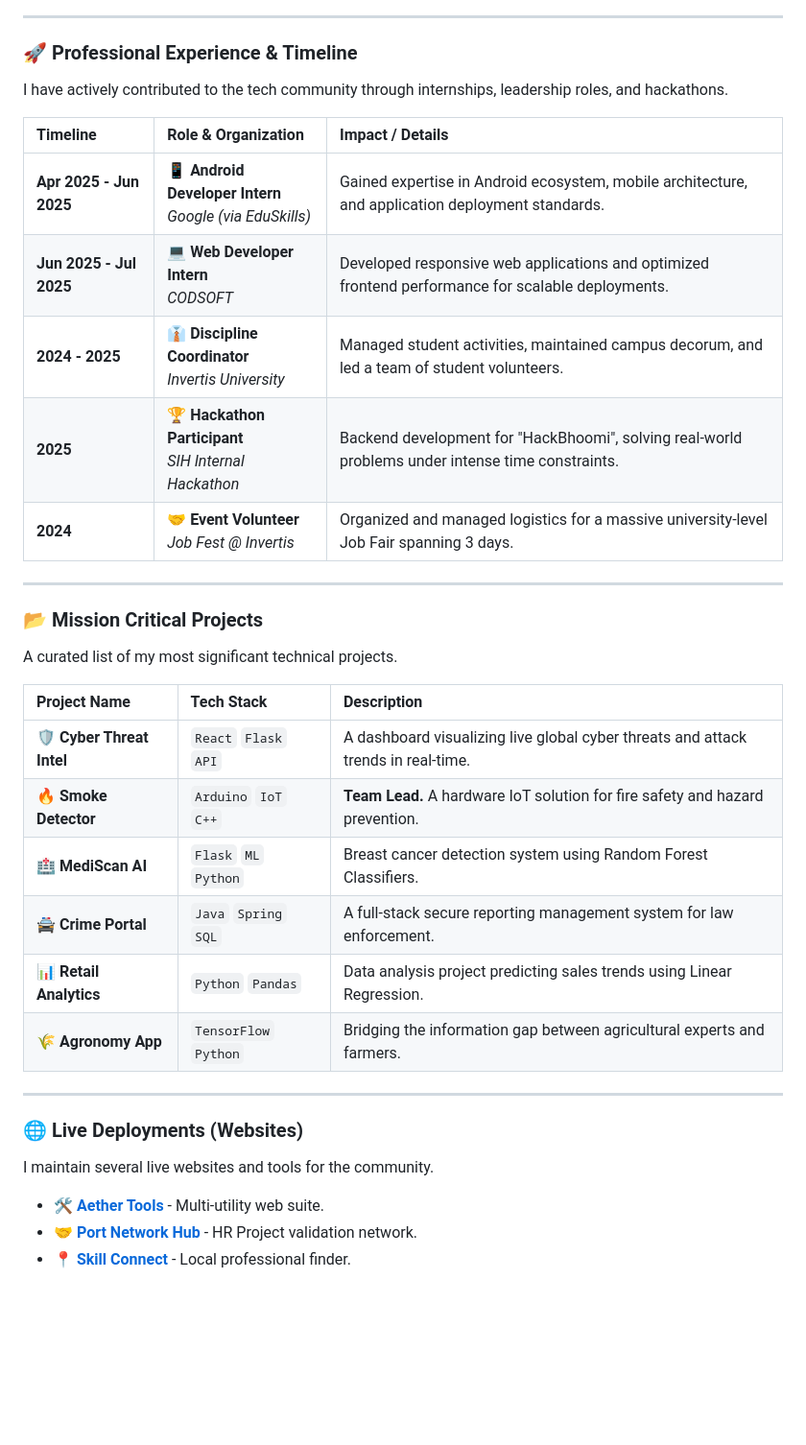
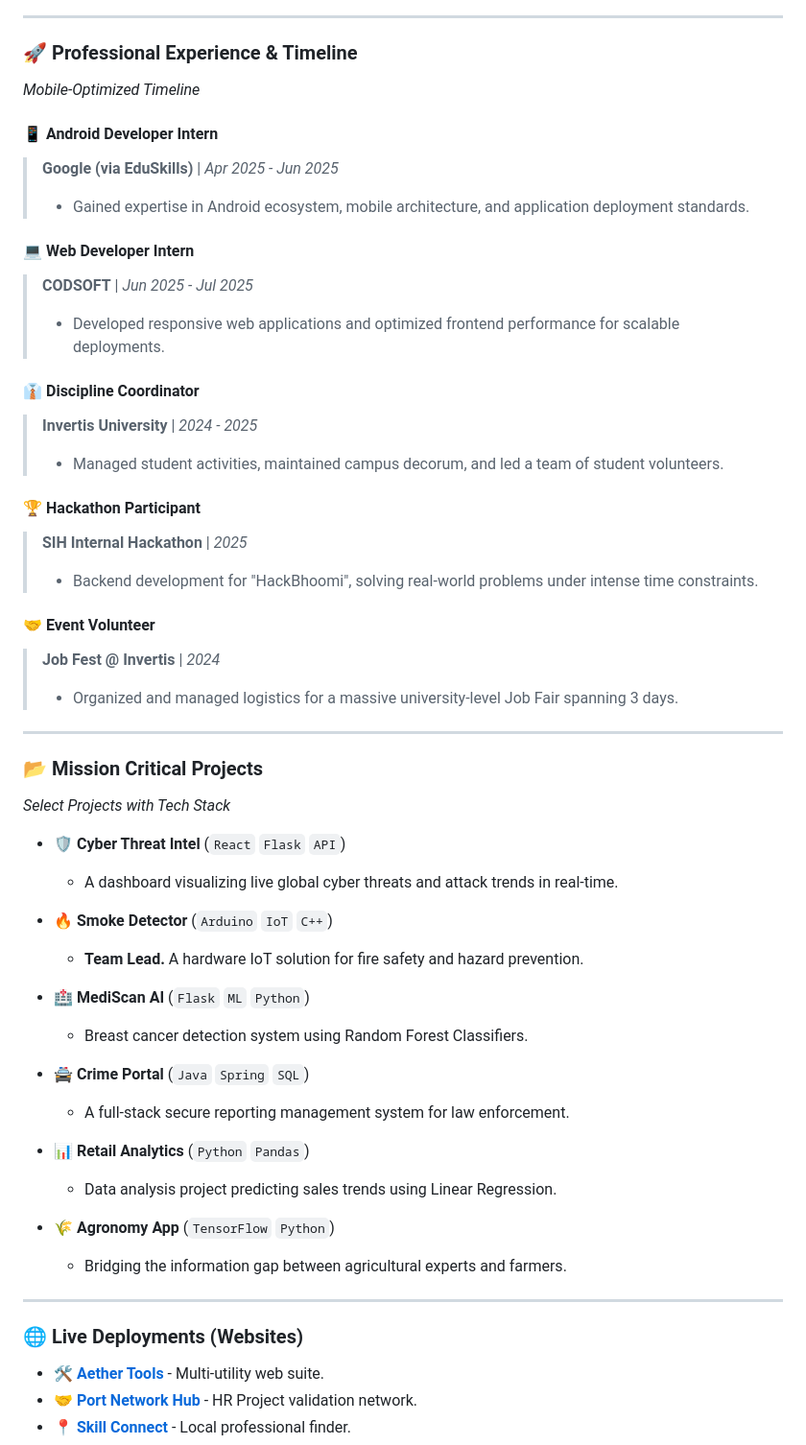
Before and after one commit to rajpratham1/rajpratham1, a Markdown page: README.md, the part around one of its changes. Shown at 96% size. Drawn GitHub-style; blank space fills up the shorter version.

```diff
--- a/README.md
+++ b/README.md
@@ -66,36 +69,55 @@ I am a **B.Tech CSE Student** at **Invertis University**, currently bridging the
 
 ### 🚀 Professional Experience & Timeline
 
-I have actively contributed to the tech community through internships, leadership roles, and hackathons.
+*Mobile-Optimized Timeline*
 
-| **Timeline** | **Role & Organization** | **Impact / Details** |
-| :--- | :--- | :--- |
-| **Apr 2025 - Jun 2025** | 📱 **Android Developer Intern** <br> *Google (via EduSkills)* | Gained expertise in Android ecosystem, mobile architecture, and application deployment standards. |
-| **Jun 2025 - Jul 2025** | 💻 **Web Developer Intern** <br> *CODSOFT* | Developed responsive web applications and optimized frontend performance for scalable deployments. |
-| **2024 - 2025** | 👔 **Discipline Coordinator** <br> *Invertis University* | Managed student activities, maintained campus decorum, and led a team of student volunteers. |
-| **2025** | 🏆 **Hackathon Participant** <br> *SIH Internal Hackathon* | Backend development for "HackBhoomi", solving real-world problems under intense time constraints. |
-| **2024** | 🤝 **Event Volunteer** <br> *Job Fest @ Invertis* | Organized and managed logistics for a massive university-level Job Fair spanning 3 days. |
+#### 📱 Android Developer Intern
+> **Google (via EduSkills)** | *Apr 2025 - Jun 2025*
+> * Gained expertise in Android ecosystem, mobile architecture, and application deployment standards.
+
+#### 💻 Web Developer Intern
+> **CODSOFT** | *Jun 2025 - Jul 2025*
+> * Developed responsive web applications and optimized frontend performance for scalable deployments.
+
+#### 👔 Discipline Coordinator
+> **Invertis University** | *2024 - 2025*
+> * Managed student activities, maintained campus decorum, and led a team of student volunteers.
+
+#### 🏆 Hackathon Participant
+> **SIH Internal Hackathon** | *2025*
+> * Backend development for "HackBhoomi", solving real-world problems under intense time constraints.
+
+#### 🤝 Event Volunteer
+> **Job Fest @ Invertis** | *2024*
+> * Organized and managed logistics for a massive university-level Job Fair spanning 3 days.
 
 ---
 
 ### 📂 Mission Critical Projects
 
-A curated list of my most significant technical projects.
+*Select Projects with Tech Stack*
 
-| **Project Name** | **Tech Stack** | **Description** |
-| :--- | :--- | :--- |
-| 🛡️ **Cyber Threat Intel** | `React` `Flask` `API` | A dashboard visualizing live global cyber threats and attack trends in real-time. |
-| 🔥 **Smoke Detector** | `Arduino` `IoT` `C++` | **Team Lead.** A hardware IoT solution for fire safety and hazard prevention. |
-| 🏥 **MediScan AI** | `Flask` `ML` `Python` | Breast cancer detection system using Random Forest Classifiers. |
-| 🚔 **Crime Portal** | `Java` `Spring` `SQL` | A full-stack secure reporting management system for law enforcement. |
-| 📊 **Retail Analytics** | `Python` `Pandas` | Data analysis project predicting sales trends using Linear Regression. |
-| 🌾 **Agronomy App** | `TensorFlow` `Python` | Bridging the information gap between agricultural experts and farmers. |
+* **🛡️ Cyber Threat Intel** (`React` `Flask` `API`)
+    * A dashboard visualizing live global cyber threats and attack trends in real-time.
+
+* **🔥 Smoke Detector** (`Arduino` `IoT` `C++`)
+    * **Team Lead.** A hardware IoT solution for fire safety and hazard prevention.
+
+* **🏥 MediScan AI** (`Flask` `ML` `Python`)
+    * Breast cancer detection system using Random Forest Classifiers.
+
+* **🚔 Crime Portal** (`Java` `Spring` `SQL`)
+    * A full-stack secure reporting management system for law enforcement.
+
+* **📊 Retail Analytics** (`Python` `Pandas`)
+    * Data analysis project predicting sales trends using Linear Regression.
+
+* **🌾 Agronomy App** (`TensorFlow` `Python`)
+    * Bridging the information gap between agricultural experts and farmers.
 
 ---
 
 ### 🌐 Live Deployments (Websites)
-
-I maintain several live websites and tools for the community.
 
 * 🛠️ **[Aether Tools](https://rajpratham1.github.io/Aether-Tools/)** - Multi-utility web suite.
 * 🤝 **[Port Network Hub](https://project-port-network-hub.lovable.app/register)** - HR Project validation network.
```
Also changed, not shown: other parts of README.md (+27 -19 lines).
